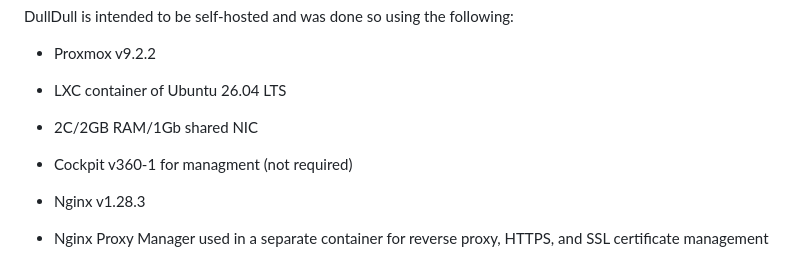
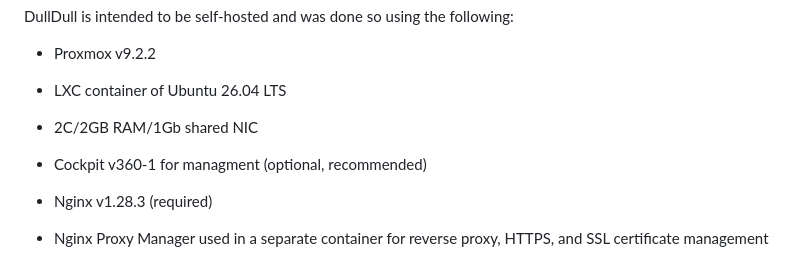
Before and after one commit to aodix85/dulldull, a Markdown page: README.md, the part around the change. Drawn GitHub-style.

```diff
--- a/README.md
+++ b/README.md
@@ -7,8 +7,8 @@ DullDull is intended to be self-hosted and was done so using the following:
 - Proxmox v9.2.2
 - LXC container of Ubuntu 26.04 LTS
 - 2C/2GB RAM/1Gb shared NIC
-- Cockpit v360-1 for managment (not required)
-- Nginx v1.28.3
+- Cockpit v360-1 for managment (optional, recommended)
+- Nginx v1.28.3 (required)
 - Nginx Proxy Manager used in a separate container for reverse proxy, HTTPS, and SSL certificate management
 
   > Within NPM, the scheme used was **http**, and the **Block Common Assets** and **Websockets support** options were turned on though these should not be required.  Regarding SSL options in NPM, a wildcard certificate was used for testing and the **Force SSL**, **HTTP/2 Support**, and **HSTS Enabled** options were turned on, though these may not be required.  HTTPS setup and SSL certificates are a subject entirely on their own and outside of the scope of this project, but HTTPS does need to be used for full functionality.
```
